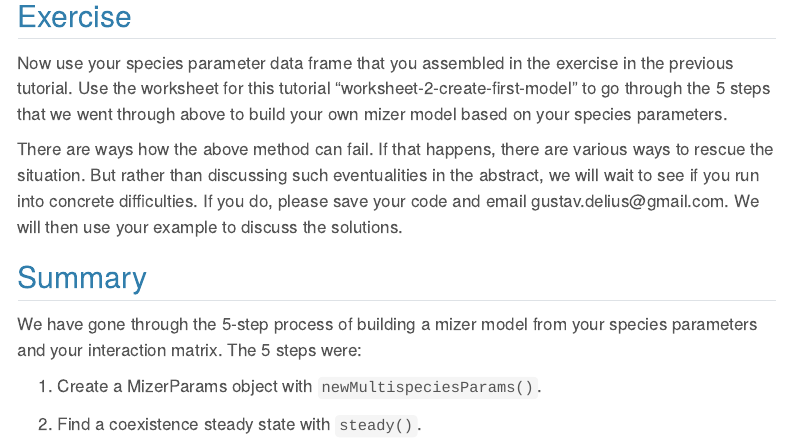
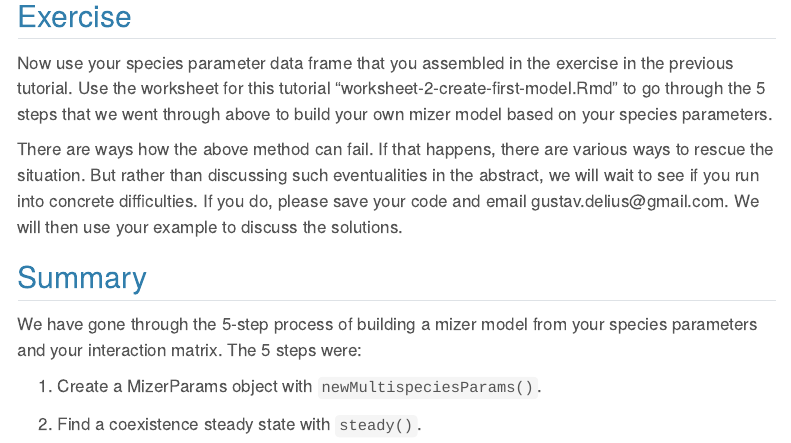
Before and after one commit to sizespectrum/mizerCourse_Aug22, a Quarto document (build/create-first-model.qmd): the page in a window 1100 px wide, from 7620 px down. Rendered offline with R 4.5, knitr and Pandoc in place of Quarto, with nearby package versions; some code elsewhere in the file could not run offline; menus at the side of the page are left out.

Commit message:
Small edit to name of worksheet file.

```diff
--- a/build/create-first-model.qmd
+++ b/build/create-first-model.qmd
@@ -234,7 +234,7 @@ saveParams(cur_model, "cur_model_single.rds")
 
 ## Exercise
 
-Now use your species parameter data frame that you assembled in the exercise in the previous tutorial. Use the worksheet for this tutorial "worksheet-2-create-first-model" to go through the 5 steps that we went through above to build your own mizer model based on your species parameters.
+Now use your species parameter data frame that you assembled in the exercise in the previous tutorial. Use the worksheet for this tutorial "worksheet-2-create-first-model.Rmd" to go through the 5 steps that we went through above to build your own mizer model based on your species parameters.
 
 
 There are ways how the above method can fail. If that happens, there are various ways to rescue the situation. But rather than discussing such eventualities in the abstract, we will wait to see if you run into concrete difficulties. If you do, please save your code and email gustav.delius\@gmail.com. We will then use your example to discuss the solutions.
```
